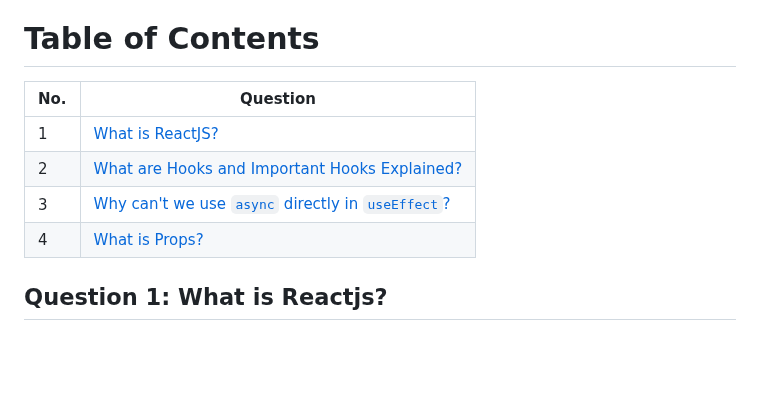
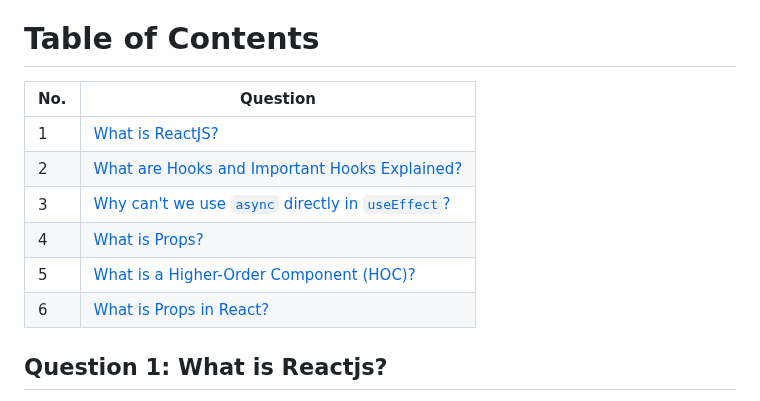
Before and after one commit to hritikpatidar/React-JavaScript-interview-questions, a Markdown page: README.md, the part around one of its changes. Drawn GitHub-style; blank space fills up the shorter version.

```diff
--- a/README.md
+++ b/README.md
@@ -2,12 +2,14 @@
 
 # Table of Contents
 
-| No. | Question                                                                 |
-|-----|--------------------------------------------------------------------------|
-| 1   | [What is ReactJS?](#question-1-what-is-reactjs)                          |
-| 2   | [What are Hooks and Important Hooks Explained?](#question-2-what-is-hooks-and-important-hooks-explained) |
+| No. | Question                                                                                                     |
+| --- | ------------------------------------------------------------------------------------------------------------ |
+| 1   | [What is ReactJS?](#question-1-what-is-reactjs)                                                              |
+| 2   | [What are Hooks and Important Hooks Explained?](#question-2-what-is-hooks-and-important-hooks-explained)     |
 | 3   | [Why can't we use `async` directly in `useEffect`?](#question-3-why-cant-we-use-async-directly-in-useeffect) |
-| 4   | [What is Props?](#question-4-what-is-props)                              |
+| 4   | [What is Props?](#question-4-what-is-props)                                                                  |
+| 5   | [What is a Higher-Order Component (HOC)?](#question-5-what-is-a-higher-order-component-hoc)                  |
+| 6   | [What is Props in React?](#question-6-what-is-props-in-react)|
 
 
 
```
Also changed, not shown: other parts of README.md (+79 -1 lines).
